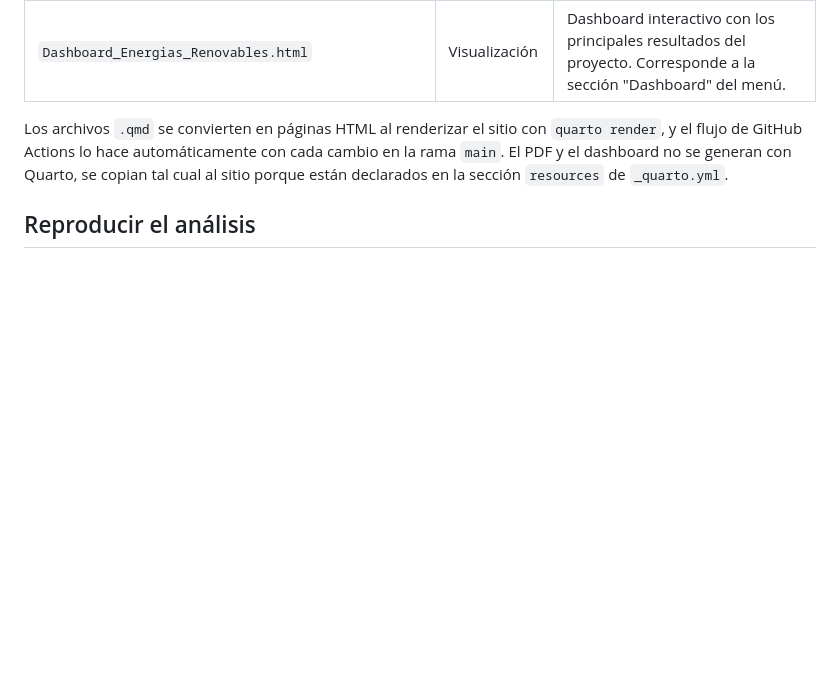
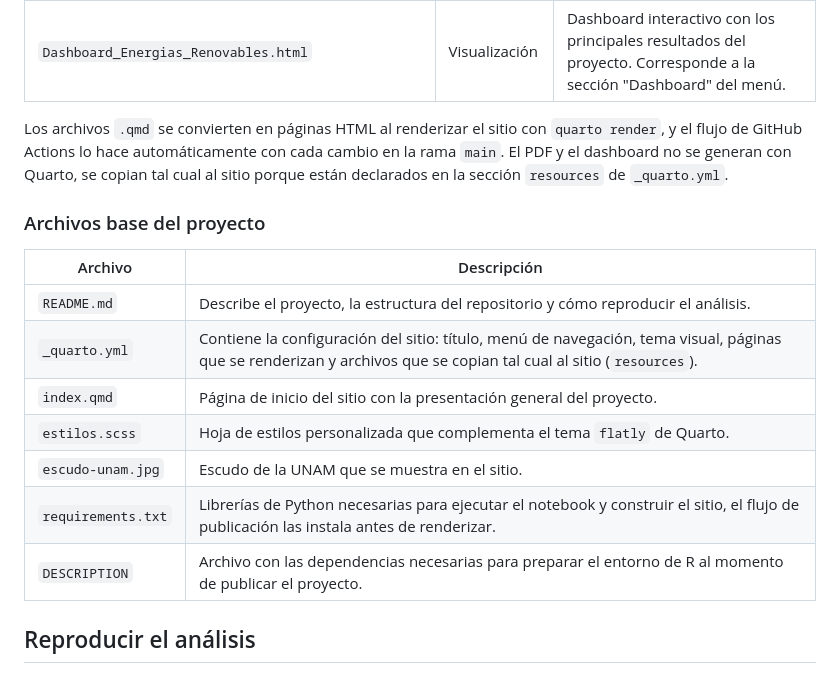
Before and after one commit to AxelEduardoAlvaradoArce/Proyecto_Equipo2, a Markdown page: README.md, the part around the change. Drawn GitHub-style; blank space fills up the shorter version.

```diff
--- a/README.md
+++ b/README.md
@@ -65,6 +65,18 @@ Contiene las páginas internas del sitio y los archivos que se muestran en ellas
 
 Los archivos `.qmd` se convierten en páginas HTML al renderizar el sitio con `quarto render`, y el flujo de GitHub Actions lo hace automáticamente con cada cambio en la rama `main`. El PDF y el dashboard no se generan con Quarto, se copian tal cual al sitio porque están declarados en la sección `resources` de `_quarto.yml`.
 
+### Archivos base del proyecto
+
+| Archivo | Descripción |
+|---|---|
+| `README.md` | Describe el proyecto, la estructura del repositorio y cómo reproducir el análisis. |
+| `_quarto.yml` | Contiene la configuración del sitio: título, menú de navegación, tema visual, páginas que se renderizan y archivos que se copian tal cual al sitio (`resources`). |
+| `index.qmd` | Página de inicio del sitio con la presentación general del proyecto. |
+| `estilos.scss` | Hoja de estilos personalizada que complementa el tema `flatly` de Quarto. |
+| `escudo-unam.jpg` | Escudo de la UNAM que se muestra en el sitio. |
+| `requirements.txt` | Librerías de Python necesarias para ejecutar el notebook y construir el sitio, el flujo de publicación las instala antes de renderizar. |
+| `DESCRIPTION` | Archivo con las dependencias necesarias para preparar el entorno de R al momento de publicar el proyecto. |
+
 ## Reproducir el análisis
 
 - **En Google Colab:** abre el notebook desde la sección [Análisis](https://axeleduardoalvaradoarce.github.io/Proyecto_Equipo2/mis_reportes/analisis.html) del sitio y ejecuta todas las celdas desde **Entorno de ejecución → Ejecutar todo**. No es necesario instalar nada.
```
